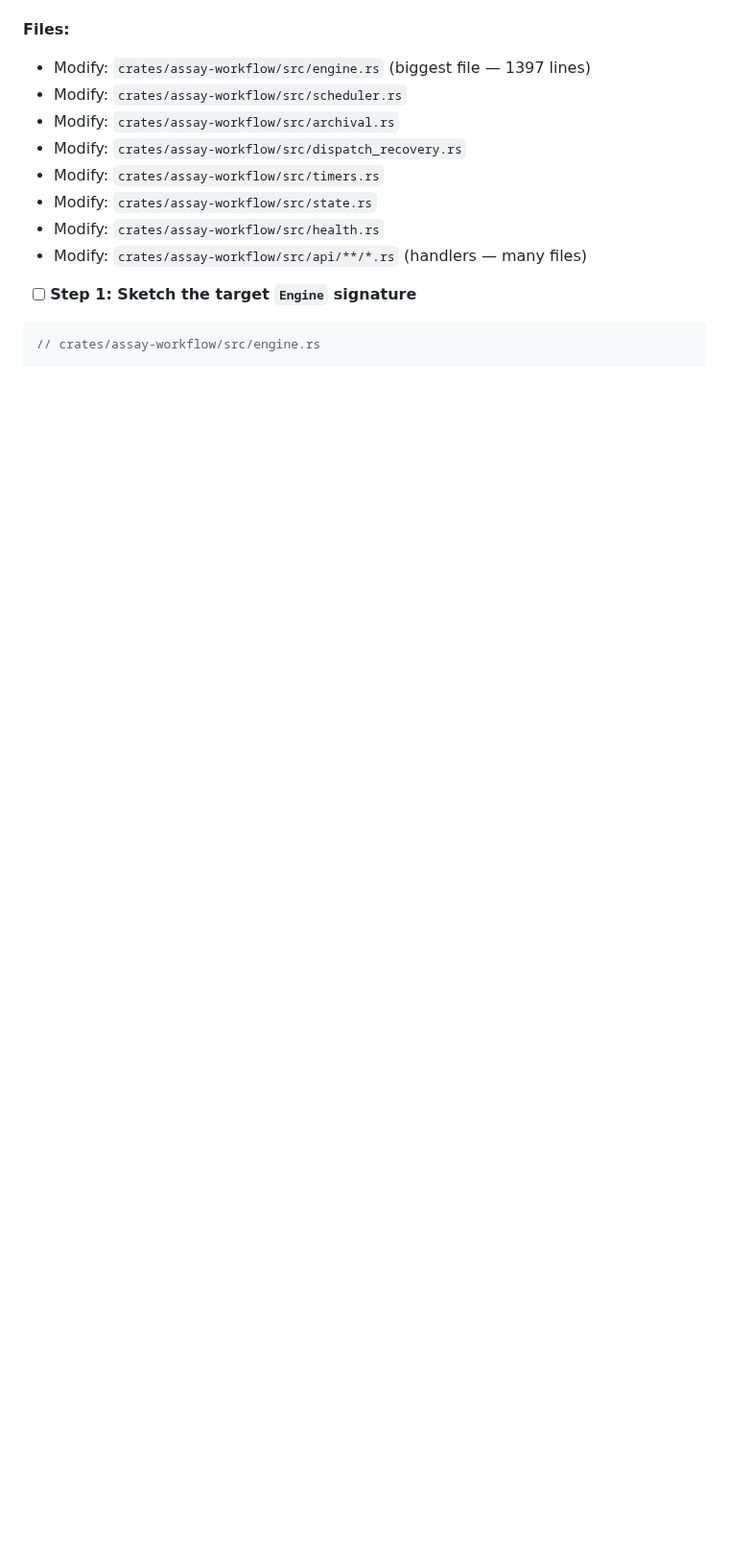
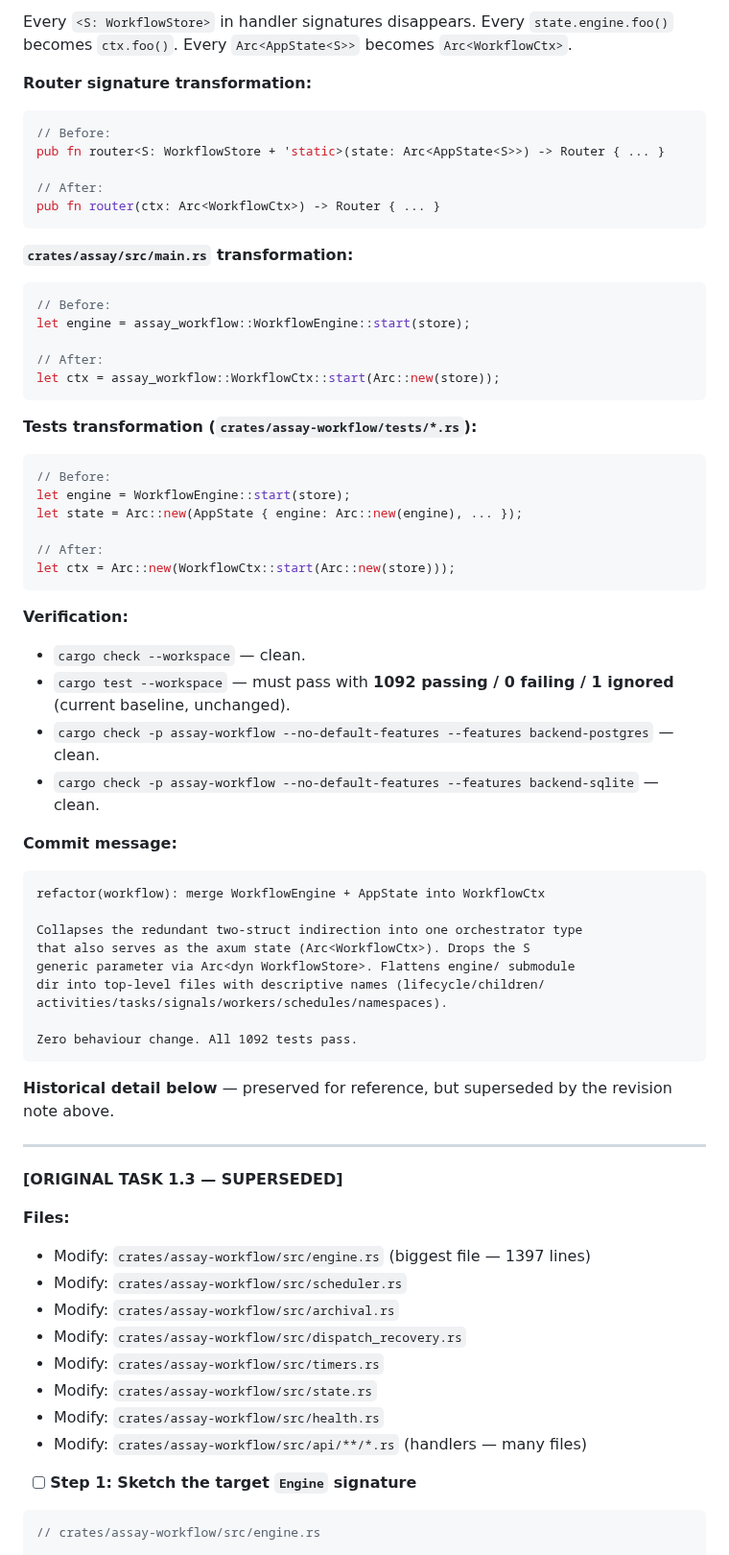
Before and after one commit to developerinlondon/assay, a Markdown page: .claude/plans/12a-phase-0-1-workspace-and-state.md, the part around one of its changes. Shown at 96% size. GitHub-like rendering; blank space fills up the shorter version.

````diff
--- a/.claude/plans/12a-phase-0-1-workspace-and-state.md
+++ b/.claude/plans/12a-phase-0-1-workspace-and-state.md
@@ -877,3 +945,64 @@ there's one handler signature per route, not N (one per backend).
+Every `<S: WorkflowStore>` in handler signatures disappears. Every `state.engine.foo()` becomes
+`ctx.foo()`. Every `Arc<AppState<S>>` becomes `Arc<WorkflowCtx>`.
+
+**Router signature transformation:**
+
+```rust
+// Before:
+pub fn router<S: WorkflowStore + 'static>(state: Arc<AppState<S>>) -> Router { ... }
+
+// After:
+pub fn router(ctx: Arc<WorkflowCtx>) -> Router { ... }
+```
+
+**`crates/assay/src/main.rs` transformation:**
+
+```rust
+// Before:
+let engine = assay_workflow::WorkflowEngine::start(store);
+
+// After:
+let ctx = assay_workflow::WorkflowCtx::start(Arc::new(store));
+```
+
+**Tests transformation (`crates/assay-workflow/tests/*.rs`):**
+
+```rust
+// Before:
+let engine = WorkflowEngine::start(store);
+let state = Arc::new(AppState { engine: Arc::new(engine), ... });
+
+// After:
+let ctx = Arc::new(WorkflowCtx::start(Arc::new(store)));
+```
+
+**Verification:**
+
+- `cargo check --workspace` — clean.
+- `cargo test --workspace` — must pass with **1092 passing / 0 failing / 1 ignored** (current
+  baseline, unchanged).
+- `cargo check -p assay-workflow --no-default-features --features backend-postgres` — clean.
+- `cargo check -p assay-workflow --no-default-features --features backend-sqlite` — clean.
+
+**Commit message:**
+
+```
+refactor(workflow): merge WorkflowEngine + AppState into WorkflowCtx
+
+Collapses the redundant two-struct indirection into one orchestrator type
+that also serves as the axum state (Arc<WorkflowCtx>). Drops the S
+generic parameter via Arc<dyn WorkflowStore>. Flattens engine/ submodule
+dir into top-level files with descriptive names (lifecycle/children/
+activities/tasks/signals/workers/schedules/namespaces).
+
+Zero behaviour change. All 1092 tests pass.
+```
+
+**Historical detail below** — preserved for reference, but superseded by the revision note above.
+
+---
+
+**[ORIGINAL TASK 1.3 — SUPERSEDED]**
 
 **Files:**
 
````
Also changed, not shown: other parts of .claude/plans/12a-phase-0-1-workspace-and-state.md (+77 -4 lines), .claude/plans/12-v0.13.0-execution.md (+19 -9 lines).
